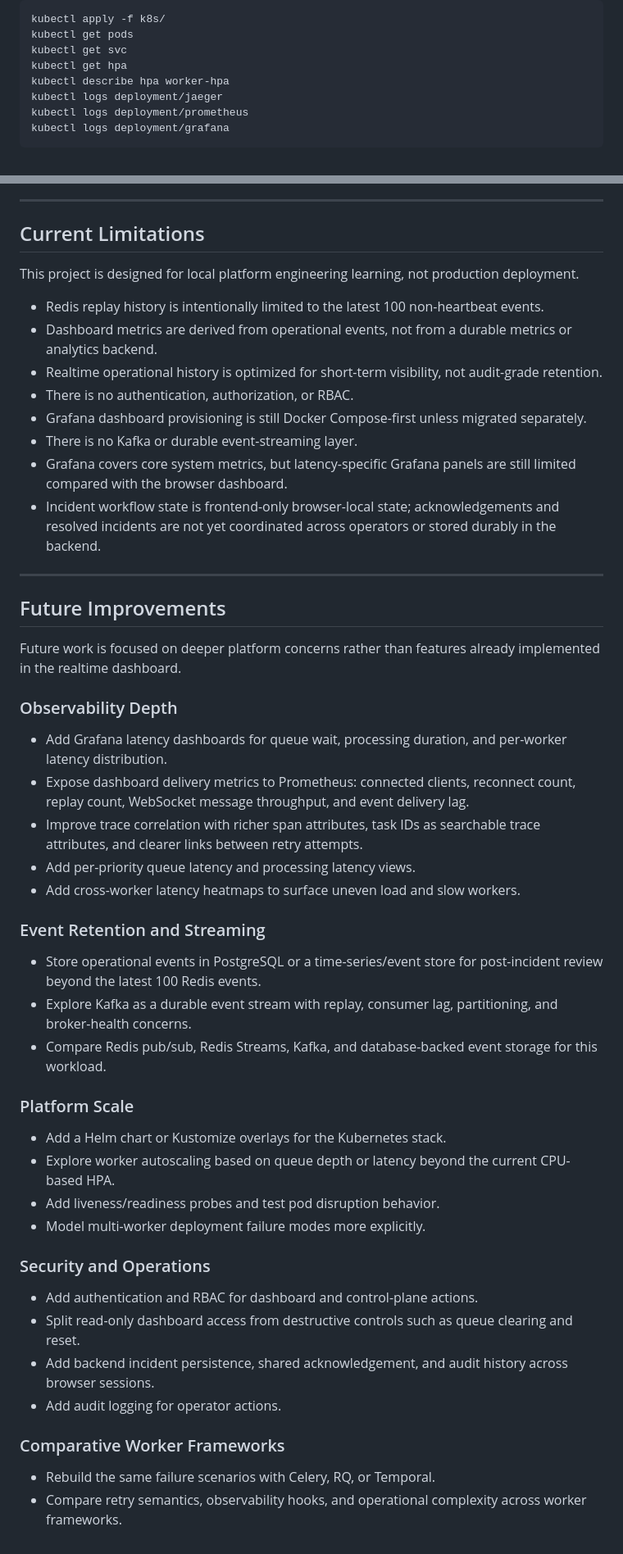
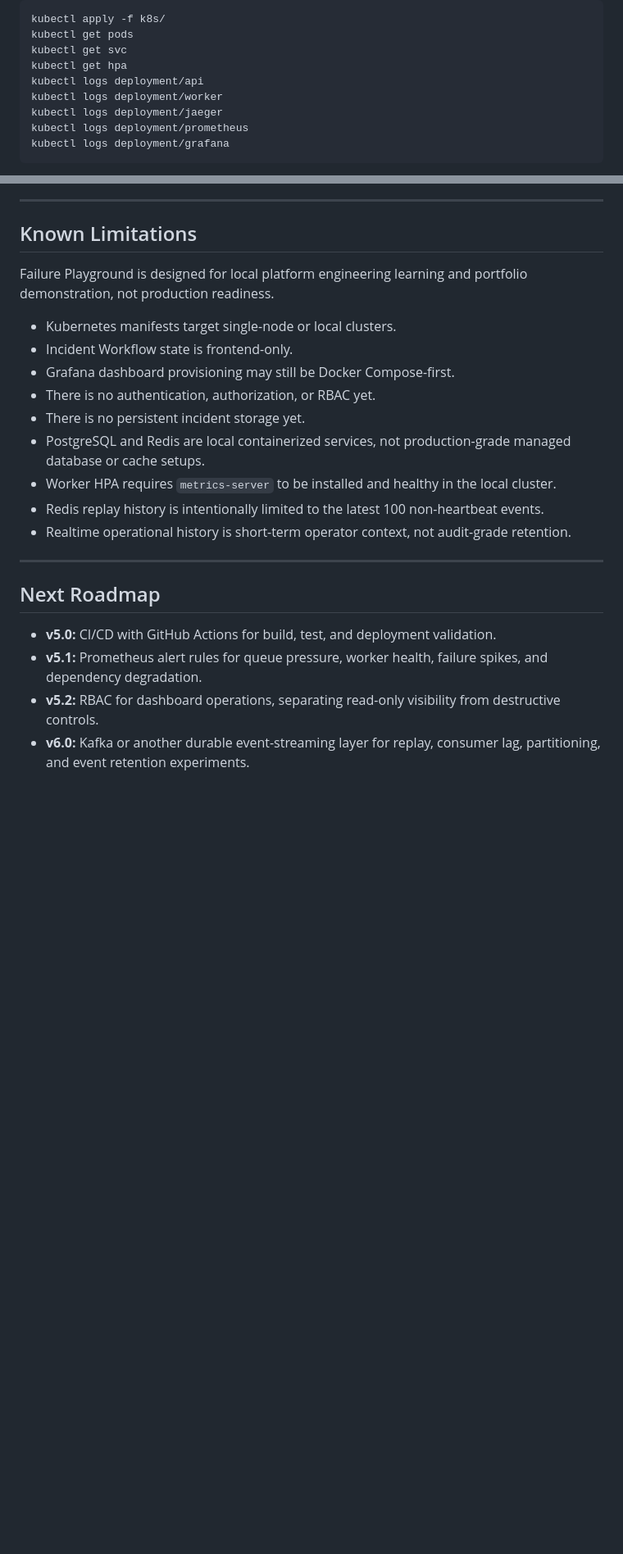
Before and after one commit to hmintopia03/failure-playground, a Markdown page: README.md, 2 parts joined by grey strips. Shown at 82% size. Drawn GitHub-style; blank space fills up the shorter version.

Commit message:
docs: polish README for kubernetes release

```diff
--- a/README.md
+++ b/README.md
@@ -742,7 +768,8 @@ kubectl apply -f k8s/
 kubectl get pods
 kubectl get svc
 kubectl get hpa
-kubectl describe hpa worker-hpa
+kubectl logs deployment/api
+kubectl logs deployment/worker
 kubectl logs deployment/jaeger
 kubectl logs deployment/prometheus
 kubectl logs deployment/grafana
@@ -962,54 +997,25 @@ These tradeoffs keep the playground small enough to understand while still surfa
 
 ---
 
-## Current Limitations
+## Known Limitations
 
-This project is designed for local platform engineering learning, not production deployment.
+Failure Playground is designed for local platform engineering learning and portfolio demonstration, not production readiness.
 
+- Kubernetes manifests target single-node or local clusters.
+- Incident Workflow state is frontend-only.
+- Grafana dashboard provisioning may still be Docker Compose-first.
+- There is no authentication, authorization, or RBAC yet.
+- There is no persistent incident storage yet.
+- PostgreSQL and Redis are local containerized services, not production-grade managed database or cache setups.
+- Worker HPA requires `metrics-server` to be installed and healthy in the local cluster.
 - Redis replay history is intentionally limited to the latest 100 non-heartbeat events.
-- Dashboard metrics are derived from operational events, not from a durable metrics or analytics backend.
-- Realtime operational history is optimized for short-term visibility, not audit-grade retention.
-- There is no authentication, authorization, or RBAC.
-- Grafana dashboard provisioning is still Docker Compose-first unless migrated separately.
-- There is no Kafka or durable event-streaming layer.
-- Grafana covers core system metrics, but latency-specific Grafana panels are still limited compared with the browser dashboard.
-- Incident workflow state is frontend-only browser-local state; acknowledgements and resolved incidents are not yet coordinated across operators or stored durably in the backend.
+- Realtime operational history is short-term operator context, not audit-grade retention.
 
 ---
 
-## Future Improvements
+## Next Roadmap
 
-Future work is focused on deeper platform concerns rather than features already implemented in the realtime dashboard.
-
-### Observability Depth
-
-- Add Grafana latency dashboards for queue wait, processing duration, and per-worker latency distribution.
-- Expose dashboard delivery metrics to Prometheus: connected clients, reconnect count, replay count, WebSocket message throughput, and event delivery lag.
-- Improve trace correlation with richer span attributes, task IDs as searchable trace attributes, and clearer links between retry attempts.
-- Add per-priority queue latency and processing latency views.
-- Add cross-worker latency heatmaps to surface uneven load and slow workers.
-
-### Event Retention and Streaming
-
-- Store operational events in PostgreSQL or a time-series/event store for post-incident review beyond the latest 100 Redis events.
-- Explore Kafka as a durable event stream with replay, consumer lag, partitioning, and broker-health concerns.
-- Compare Redis pub/sub, Redis Streams, Kafka, and database-backed event storage for this workload.
-
-### Platform Scale
-
-- Add a Helm chart or Kustomize overlays for the Kubernetes stack.
-- Explore worker autoscaling based on queue depth or latency beyond the current CPU-based HPA.
-- Add liveness/readiness probes and test pod disruption behavior.
-- Model multi-worker deployment failure modes more explicitly.
-
-### Security and Operations
-
-- Add authentication and RBAC for dashboard and control-plane actions.
-- Split read-only dashboard access from destructive controls such as queue clearing and reset.
-- Add backend incident persistence, shared acknowledgement, and audit history across browser sessions.
-- Add audit logging for operator actions.
-
-### Comparative Worker Frameworks
-
-- Rebuild the same failure scenarios with Celery, RQ, or Temporal.
-- Compare retry semantics, observability hooks, and operational complexity across worker frameworks.
+- **v5.0:** CI/CD with GitHub Actions for build, test, and deployment validation.
+- **v5.1:** Prometheus alert rules for queue pressure, worker health, failure spikes, and dependency degradation.
+- **v5.2:** RBAC for dashboard operations, separating read-only visibility from destructive controls.
+- **v6.0:** Kafka or another durable event-streaming layer for replay, consumer lag, partitioning, and event retention experiments.
```
Also changed, not shown: other parts of README.md (+54 -20 lines), k8s/README.md (+56 -72 lines).
